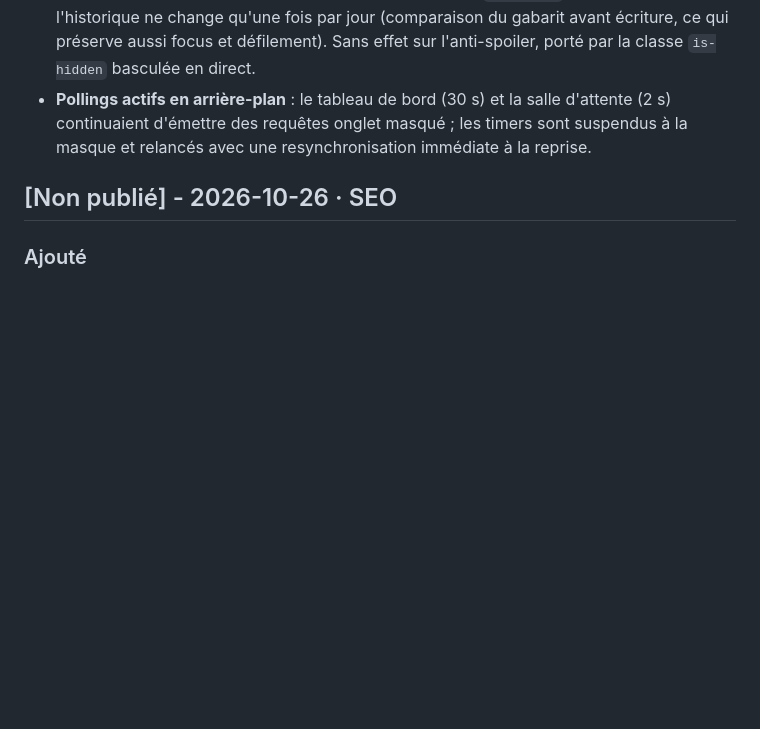
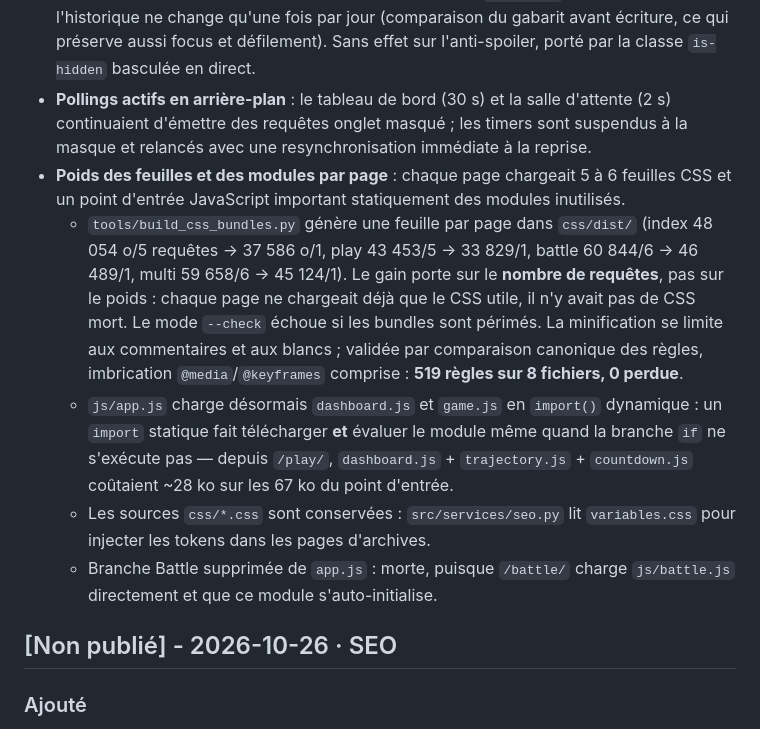
Before and after one commit to Cyrilpop/cemantix-rag-solver, a Markdown page: CHANGELOG.md, the part around the change. Rendered like a GitHub page; blank space fills up the shorter version.

Commit message:
docs(changelog): trace le bundling CSS par page et le code-splitting JavaScript

```diff
--- a/CHANGELOG.md
+++ b/CHANGELOG.md
@@ -44,6 +44,11 @@ Le format est basé sur [Keep a Changelog](https://keepachangelog.com/fr/1.0.0/)
 - **Compte à rebours coûteux et faux à minuit** : `new Intl.DateTimeFormat(...)` — l'objet le plus onéreux de l'API Intl — était reconstruit dans le tick, soit 86 400 allocations par jour et par onglet pour une configuration invariable. Le formatter est hoisté hors de la boucle, le DOM n'est écrit que si la valeur change, le tick est suspendu onglet masqué. Corrige au passage l'affichage « 24:00:00 » pendant la première seconde du jour (`currentSeconds == 0` donnait un reste de 86 400 s) ; vérifié sur les 86 400 secondes de la journée, plus aucune valeur supérieure à 23.
 - **Re-rendu inutile de l'historique** : la recherche reconstruisait le tableau à chaque frappe (débounced à 150 ms) et le polling de 30 s réinjectait un `innerHTML` identique alors que l'historique ne change qu'une fois par jour (comparaison du gabarit avant écriture, ce qui préserve aussi focus et défilement). Sans effet sur l'anti-spoiler, porté par la classe `is-hidden` basculée en direct.
 - **Pollings actifs en arrière-plan** : le tableau de bord (30 s) et la salle d'attente (2 s) continuaient d'émettre des requêtes onglet masqué ; les timers sont suspendus à la masque et relancés avec une resynchronisation immédiate à la reprise.
+- **Poids des feuilles et des modules par page** : chaque page chargeait 5 à 6 feuilles CSS et un point d'entrée JavaScript important statiquement des modules inutilisés.
+  - `tools/build_css_bundles.py` génère une feuille par page dans `css/dist/` (index 48 054 o/5 requêtes → 37 586 o/1, play 43 453/5 → 33 829/1, battle 60 844/6 → 46 489/1, multi 59 658/6 → 45 124/1). Le gain porte sur le **nombre de requêtes**, pas sur le poids : chaque page ne chargeait déjà que le CSS utile, il n'y avait pas de CSS mort. Le mode `--check` échoue si les bundles sont périmés. La minification se limite aux commentaires et aux blancs ; validée par comparaison canonique des règles, imbrication `@media`/`@keyframes` comprise : **519 règles sur 8 fichiers, 0 perdue**.
+  - `js/app.js` charge désormais `dashboard.js` et `game.js` en `import()` dynamique : un `import` statique fait télécharger **et** évaluer le module même quand la branche `if` ne s'exécute pas — depuis `/play/`, `dashboard.js` + `trajectory.js` + `countdown.js` coûtaient ~28 ko sur les 67 ko du point d'entrée.
+  - Les sources `css/*.css` sont conservées : `src/services/seo.py` lit `variables.css` pour injecter les tokens dans les pages d'archives.
+  - Branche Battle supprimée de `app.js` : morte, puisque `/battle/` charge `js/battle.js` directement et que ce module s'auto-initialise.
 
 ## [Non publié] - 2026-10-26 · SEO
 
```
